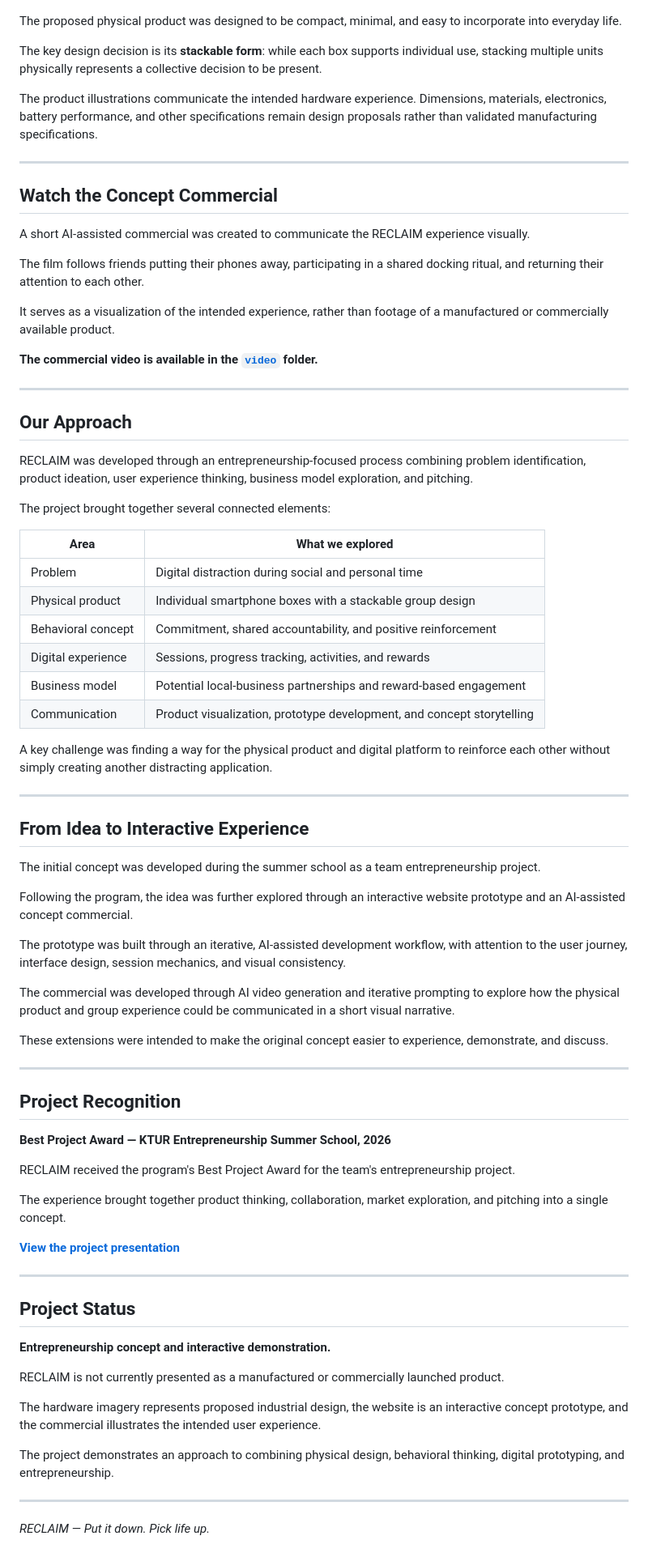
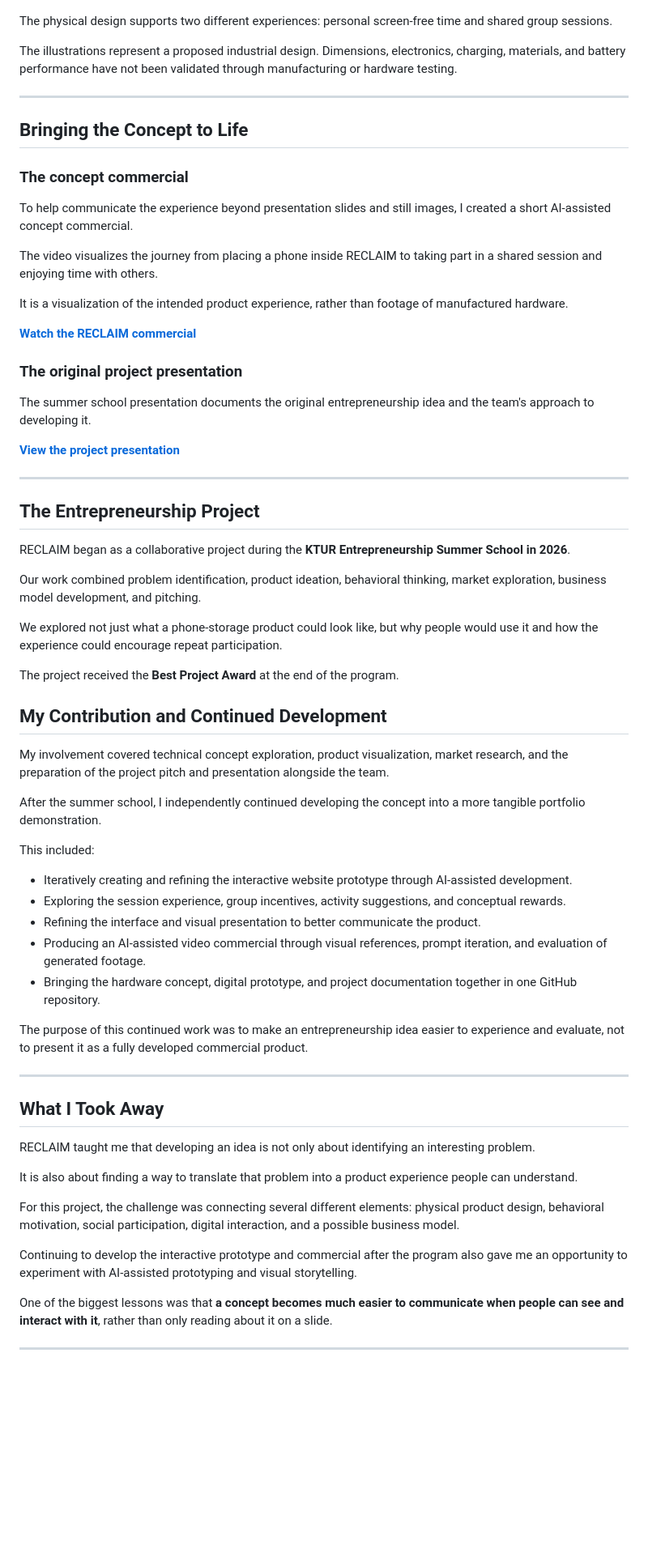
Before and after one commit to nnoorussabah/Reclaim, a Markdown page: README.md, the part around one of its changes. Shown at 81% size. GitHub-like rendering; blank space fills up the shorter version.

```diff
--- a/README.md
+++ b/README.md
@@ -89,81 +150,71 @@ The prototype was created as a design and exploration tool, not as a production-
 
 ![RECLAIM Hardware Concept](reclaim-product-design.jpeg)
 
-The proposed physical product was designed to be compact, minimal, and easy to incorporate into everyday life.
+The physical design supports two different experiences: personal screen-free time and shared group sessions.
 
-The key design decision is its **stackable form**: while each box supports individual use, stacking multiple units physically represents a collective decision to be present.
-
-The product illustrations communicate the intended hardware experience. Dimensions, materials, electronics, battery performance, and other specifications remain design proposals rather than validated manufacturing specifications.
+The illustrations represent a proposed industrial design. Dimensions, electronics, charging, materials, and battery performance have not been validated through manufacturing or hardware testing.
 
 ---
 
-## Watch the Concept Commercial
+## Bringing the Concept to Life
 
-A short AI-assisted commercial was created to communicate the RECLAIM experience visually.
+### The concept commercial
 
-The film follows friends putting their phones away, participating in a shared docking ritual, and returning their attention to each other.
+To help communicate the experience beyond presentation slides and still images, I created a short AI-assisted concept commercial.
 
-It serves as a visualization of the intended experience, rather than footage of a manufactured or commercially available product.
+The video visualizes the journey from placing a phone inside RECLAIM to taking part in a shared session and enjoying time with others.
 
-**The commercial video is available in the [`video`](./video) folder.**
+It is a visualization of the intended product experience, rather than footage of manufactured hardware.
 
----
+**[Watch the RECLAIM commercial](./video/)**
 
-## Our Approach
+### The original project presentation
 
-RECLAIM was developed through an entrepreneurship-focused process combining problem identification, product ideation, user experience thinking, business model exploration, and pitching.
-
-The project brought together several connected elements:
-
-| Area | What we explored |
-|---|---|
-| Problem | Digital distraction during social and personal time |
-| Physical product | Individual smartphone boxes with a stackable group design |
-| Behavioral concept | Commitment, shared accountability, and positive reinforcement |
-| Digital experience | Sessions, progress tracking, activities, and rewards |
-| Business model | Potential local-business partnerships and reward-based engagement |
-| Communication | Product visualization, prototype development, and concept storytelling |
-
-A key challenge was finding a way for the physical product and digital platform to reinforce each other without simply creating another distracting application.
-
----
-
-## From Idea to Interactive Experience
-
-The initial concept was developed during the summer school as a team entrepreneurship project.
-
-Following the program, the idea was further explored through an interactive website prototype and an AI-assisted concept commercial.
-
-The prototype was built through an iterative, AI-assisted development workflow, with attention to the user journey, interface design, session mechanics, and visual consistency.
-
-The commercial was developed through AI video generation and iterative prompting to explore how the physical product and group experience could be communicated in a short visual narrative.
-
-These extensions were intended to make the original concept easier to experience, demonstrate, and discuss.
-
----
-
-## Project Recognition
-
-**Best Project Award — KTUR Entrepreneurship Summer School, 2026**
-
-RECLAIM received the program's Best Project Award for the team's entrepreneurship project.
-
-The experience brought together product thinking, collaboration, market exploration, and pitching into a single concept.
+The summer school presentation documents the original entrepreneurship idea and the team's approach to developing it.
 
 **[View the project presentation](./docs/)**
 
 ---
 
-## Project Status
+## The Entrepreneurship Project
 
-**Entrepreneurship concept and interactive demonstration.**
+RECLAIM began as a collaborative project during the **KTUR Entrepreneurship Summer School in 2026**.
 
-RECLAIM is not currently presented as a manufactured or commercially launched product.
+Our work combined problem identification, product ideation, behavioral thinking, market exploration, business model development, and pitching.
 
-The hardware imagery represents proposed industrial design, the website is an interactive concept prototype, and the commercial illustrates the intended user experience.
+We explored not just what a phone-storage product could look like, but why people would use it and how the experience could encourage repeat participation.
 
-The project demonstrates an approach to combining physical design, behavioral thinking, digital prototyping, and entrepreneurship.
+The project received the **Best Project Award** at the end of the program.
+
+## My Contribution and Continued Development
+
+My involvement covered technical concept exploration, product visualization, market research, and the preparation of the project pitch and presentation alongside the team.
+
+After the summer school, I independently continued developing the concept into a more tangible portfolio demonstration.
+
+This included:
+
+- Iteratively creating and refining the interactive website prototype through AI-assisted development.
+- Exploring the session experience, group incentives, activity suggestions, and conceptual rewards.
+- Refining the interface and visual presentation to better communicate the product.
+- Producing an AI-assisted video commercial through visual references, prompt iteration, and evaluation of generated footage.
+- Bringing the hardware concept, digital prototype, and project documentation together in one GitHub repository.
+
+The purpose of this continued work was to make an entrepreneurship idea easier to experience and evaluate, not to present it as a fully developed commercial product.
 
 ---
 
-*RECLAIM — Put it down. Pick life up.*
+## What I Took Away
+
+RECLAIM taught me that developing an idea is not only about identifying an interesting problem.
+
+It is also about finding a way to translate that problem into a product experience people can understand.
+
+For this project, the challenge was connecting several different elements: physical product design, behavioral motivation, social participation, digital interaction, and a possible business model.
+
+Continuing to develop the interactive prototype and commercial after the program also gave me an opportunity to experiment with AI-assisted prototyping and visual storytelling.
+
+One of the biggest lessons was that **a concept becomes much easier to communicate when people can see and interact with it**, rather than only reading about it on a slide.
+
+---
+
```
Also changed, not shown: other parts of README.md (+116 -42 lines).
